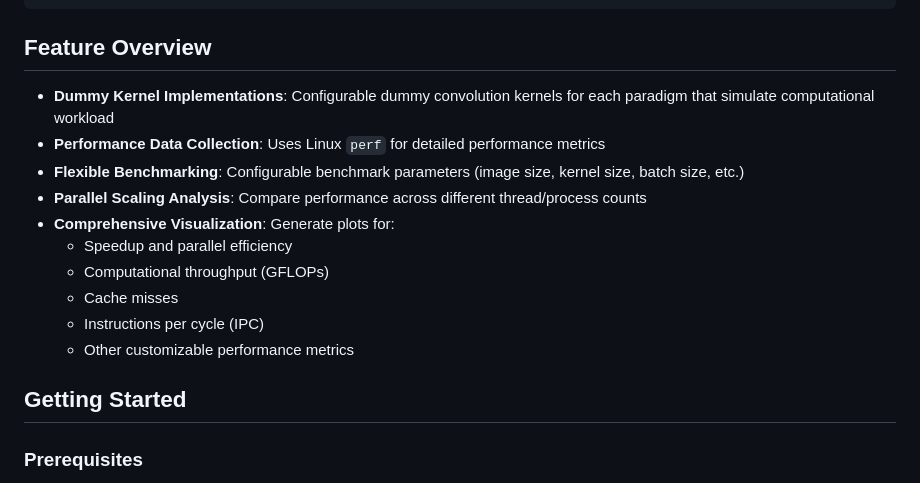
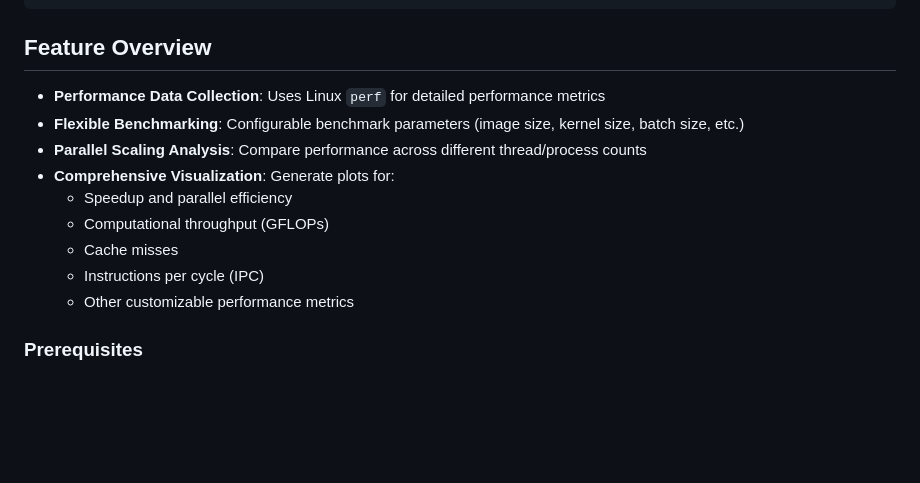
Before and after one commit to Belal0066/Convolution_Parallelization, a Markdown page: src/convolution_performance/README.md, the part around the change. Rendered like a GitHub page; blank space fills up the shorter version.

```diff
--- a/src/convolution_performance/README.md
+++ b/src/convolution_performance/README.md
@@ -33,7 +33,7 @@ convolution_performance/
 
 ## Feature Overview
 
-- **Dummy Kernel Implementations**: Configurable dummy convolution kernels for each paradigm that simulate computational workload
+
 - **Performance Data Collection**: Uses Linux `perf` for detailed performance metrics
 - **Flexible Benchmarking**: Configurable benchmark parameters (image size, kernel size, batch size, etc.)
 - **Parallel Scaling Analysis**: Compare performance across different thread/process counts
@@ -44,7 +44,7 @@ convolution_performance/
   - Instructions per cycle (IPC)
   - Other customizable performance metrics
 
-## Getting Started
+
 
 ### Prerequisites
 
```
